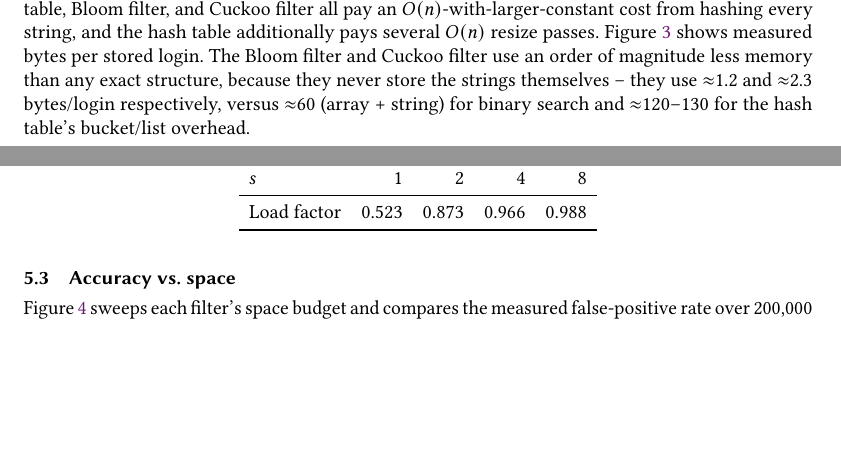
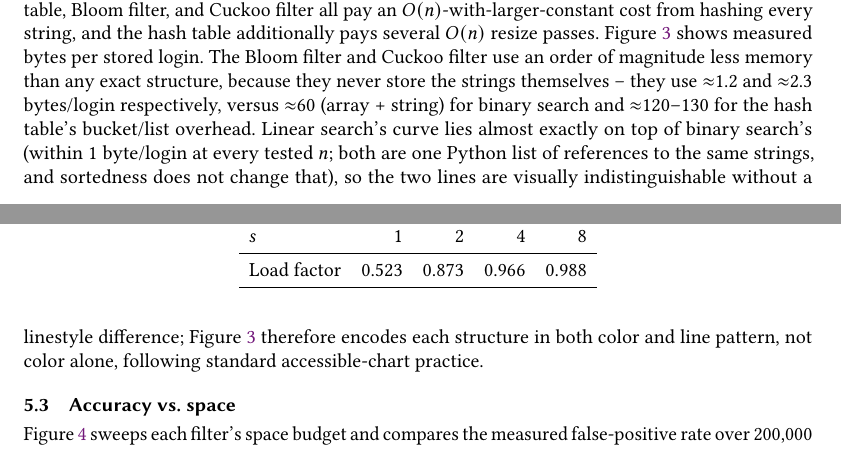
Before and after one commit to humb1e1989/login-checker-bloom-cuckoo, a LaTeX paper (report/report.tex): two parts of pages 6 and 7 of 11, joined at a grey line, cut so that both start at the same text, the shorter picture padded with empty space. Compiled offline with pdfLaTeX.

Commit message:
Distinguish overlapping plot lines by linestyle, not just color
linear_search and binary_search have nearly identical bytes/login
(within 1 byte at every n), so binary_search's line was fully hiding
linear_search's in memory.png -- color alone wasn't enough. Each
structure now gets its own linestyle (solid/dashed/dash-dot/dotted/
dash-dot-dot) in addition to its color and marker, applied across all
four figures. Regenerated results/*.png and report/figures/*.png;
report.tex's Results text and figure descriptions now call out the
overlap and why it happens.

```diff
--- a/report/report.tex
+++ b/report/report.tex
@@ -469,7 +469,13 @@ Bloom filter and Cuckoo filter use an order of magnitude less memory than
 any exact structure, because they never store the strings themselves --
 they use $\approx$1.2 and $\approx$2.3 bytes/login respectively, versus
 $\approx$60 (array + string) for binary search and $\approx$120--130 for
-the hash table's bucket/list overhead.
+the hash table's bucket/list overhead. Linear search's curve lies almost
+exactly on top of binary search's (within 1 byte/login at every tested
+$n$; both are one Python list of references to the same strings, and
+sortedness does not change that), so the two lines are visually
+indistinguishable without a linestyle difference; Figure~\ref{fig:memory}
+therefore encodes each structure in both color and line pattern, not
+color alone, following standard accessible-chart practice.
 
 \begin{figure}[t]
 \includegraphics[width=\linewidth]{figures/build_time.png}
@@ -487,10 +493,12 @@ with the hash table slightly above the two filters.}
 \caption{Bytes per stored login vs.\ $n$ (log-log). Exact structures'
 figures include the retained username strings.}
 \Description{A log-log line chart of bytes per stored login against
-number of stored logins. Linear search and binary search sit near 60
-bytes per login, the hash table near 120--130, and the Bloom and
-Cuckoo filters sit an order of magnitude lower, near 1.2 and 2.3 bytes
-per login respectively, all roughly flat as n grows.}
+number of stored logins. Linear search (solid) and binary search
+(dashed) sit near 60 bytes per login and overlap almost exactly, the
+hash table (dash-dot) sits near 120--130, and the Bloom filter
+(dotted) and Cuckoo filter (dash-dot-dot) sit an order of magnitude
+lower, near 1.2 and 2.3 bytes per login respectively, all roughly flat
+as n grows.}
 \label{fig:memory}
 \end{figure}
 
```
Also changed, not shown: report/figures/build_time.png, report/figures/false_positives.png, report/figures/memory.png, report/figures/query_time.png, results/build_time.png, results/false_positives.png, results/memory.png, results/query_time.png, 1 other file.
